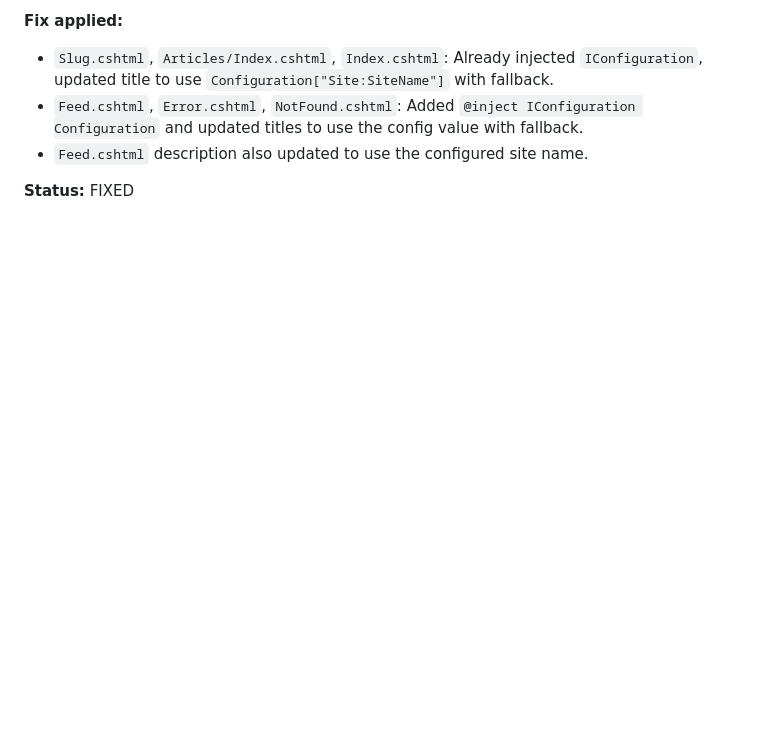
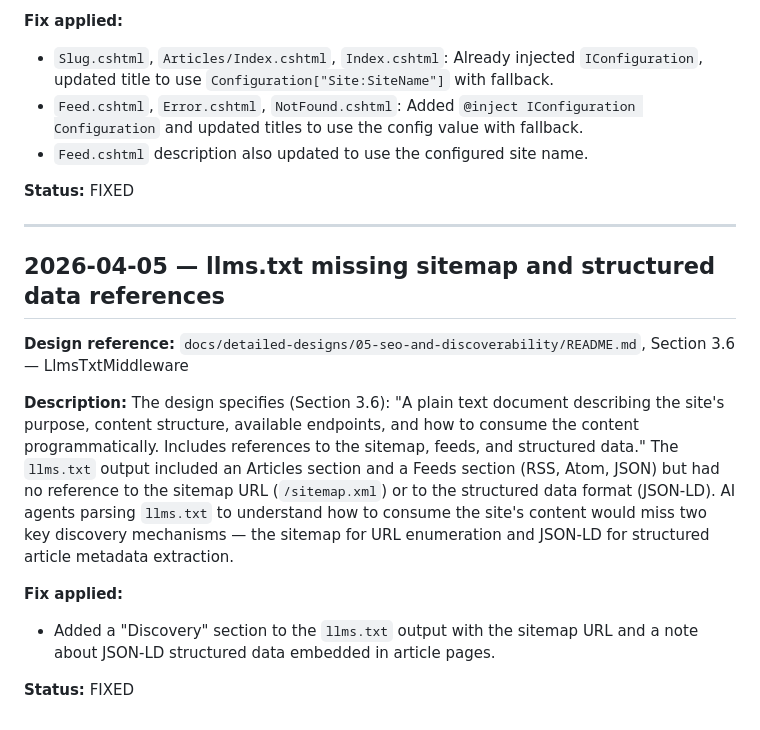
Before and after one commit to QuinntyneBrown/Blog, a Markdown page: docs/conformance.md, the part around the change. Drawn GitHub-style; blank space fills up the shorter version.

Commit message:
docs: add conformance entry for llms.txt sitemap and structured data references
Co-Authored-By: Claude Opus 4.6 (1M context) <noreply@anthropic.com>

```diff
--- a/docs/conformance.md
+++ b/docs/conformance.md
@@ -1262,3 +1262,17 @@ The design specifies (Section 3.1): "Title pattern `{Article Title} | {Site Name
 - `Feed.cshtml` description also updated to use the configured site name.
 
 **Status:** FIXED
+
+---
+
+## 2026-04-05 — llms.txt missing sitemap and structured data references
+
+**Design reference:** `docs/detailed-designs/05-seo-and-discoverability/README.md`, Section 3.6 — LlmsTxtMiddleware
+
+**Description:**
+The design specifies (Section 3.6): "A plain text document describing the site's purpose, content structure, available endpoints, and how to consume the content programmatically. Includes references to the sitemap, feeds, and structured data." The `llms.txt` output included an Articles section and a Feeds section (RSS, Atom, JSON) but had no reference to the sitemap URL (`/sitemap.xml`) or to the structured data format (JSON-LD). AI agents parsing `llms.txt` to understand how to consume the site's content would miss two key discovery mechanisms — the sitemap for URL enumeration and JSON-LD for structured article metadata extraction.
+
+**Fix applied:**
+- Added a "Discovery" section to the `llms.txt` output with the sitemap URL and a note about JSON-LD structured data embedded in article pages.
+
+**Status:** FIXED
```
